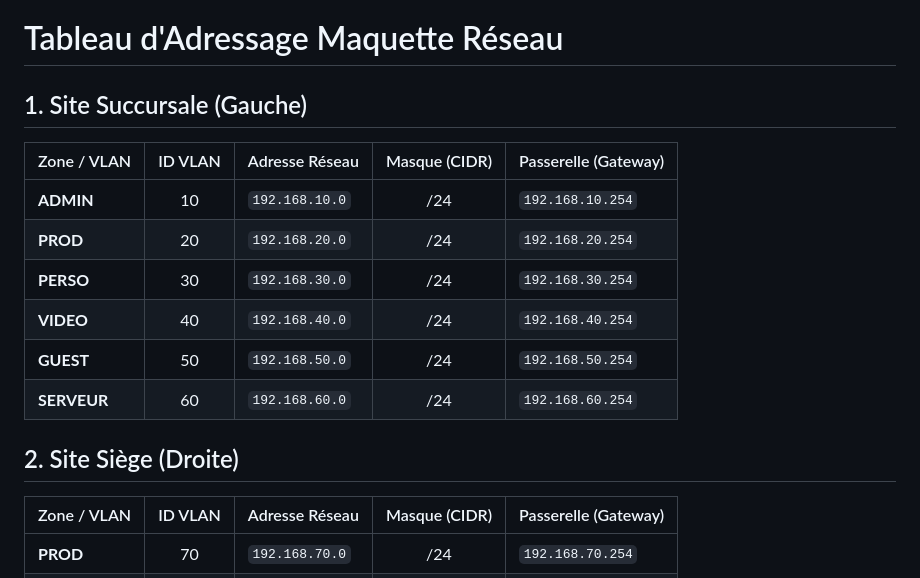
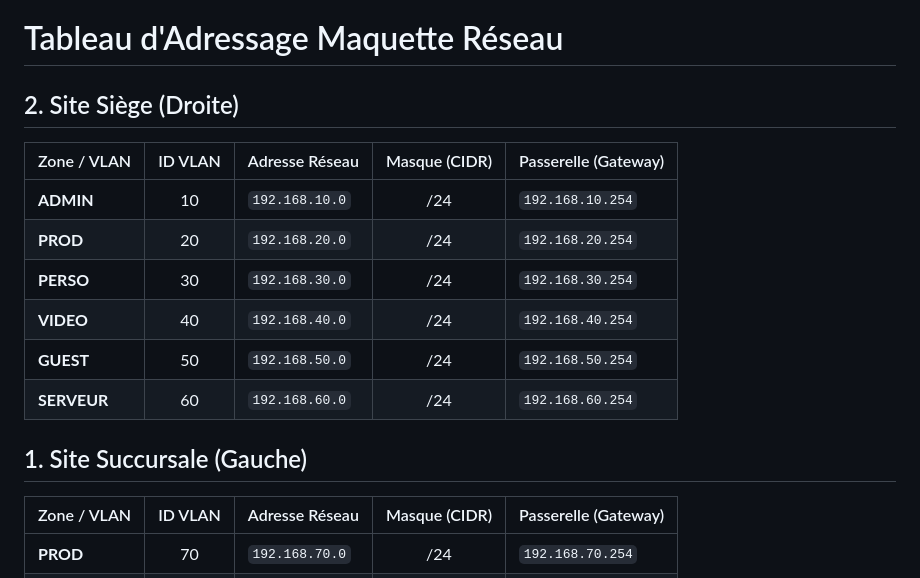
Before and after one commit to Matrocco/SA-3.03, a Markdown page: README.md, the part around the change. Rendered like a GitHub page.

```diff
--- a/README.md
+++ b/README.md
@@ -55,7 +55,7 @@ Le déploiement s'appuie sur un domaine **societeX.pepiniere.rt** et comprend:
 
 # Tableau d'Adressage Maquette Réseau
 
-## 1. Site Succursale (Gauche)
+## 2. Site Siège (Droite)
 
 | Zone / VLAN | ID VLAN | Adresse Réseau   | Masque (CIDR) | Passerelle (Gateway) |
 | :---        | :---:   | :---             | :---:         | :---                 |
@@ -66,7 +66,7 @@ Le déploiement s'appuie sur un domaine **societeX.pepiniere.rt** et comprend:
 | **GUEST** | 50      | `192.168.50.0`   | /24           | `192.168.50.254`       |
 | **SERVEUR** | 60      | `192.168.60.0`   | /24           | `192.168.60.254`       |
 
-## 2. Site Siège (Droite)
+## 1. Site Succursale (Gauche)
 
 | Zone / VLAN | ID VLAN | Adresse Réseau   | Masque (CIDR) | Passerelle (Gateway) |
 | :---        | :---:   | :---             | :---:         | :---                 |
```
